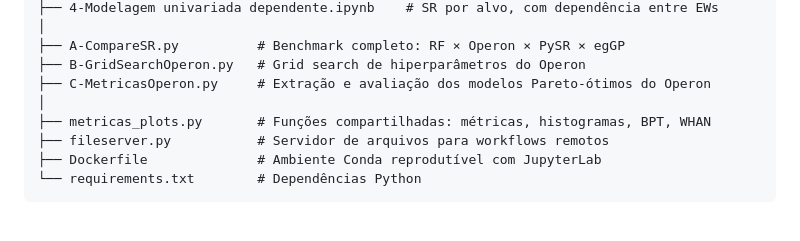
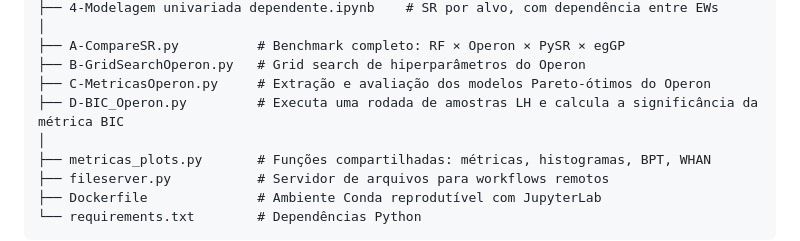
Before and after one commit to feanored/SymbolicEW, a Markdown page: README.md, the part around one of its changes. Rendered like a GitHub page; blank space fills up the shorter version.

Commit message:
Atualiza Readme's para visualização web

```diff
--- a/README.md
+++ b/README.md
@@ -48,6 +47,7 @@ SymbolicEW/
 ├── A-CompareSR.py          # Benchmark completo: RF × Operon × PySR × egGP
 ├── B-GridSearchOperon.py   # Grid search de hiperparâmetros do Operon
 ├── C-MetricasOperon.py     # Extração e avaliação dos modelos Pareto-ótimos do Operon
+├── D-BIC_Operon.py         # Executa uma rodada de amostras LH e calcula a significância da métrica BIC
 │
 ├── metricas_plots.py       # Funções compartilhadas: métricas, histogramas, BPT, WHAN
 ├── fileserver.py           # Servidor de arquivos para workflows remotos
```
Also changed, not shown: other parts of README.md (+0 -1 lines), results/README.md (added, +20 -0 lines).
